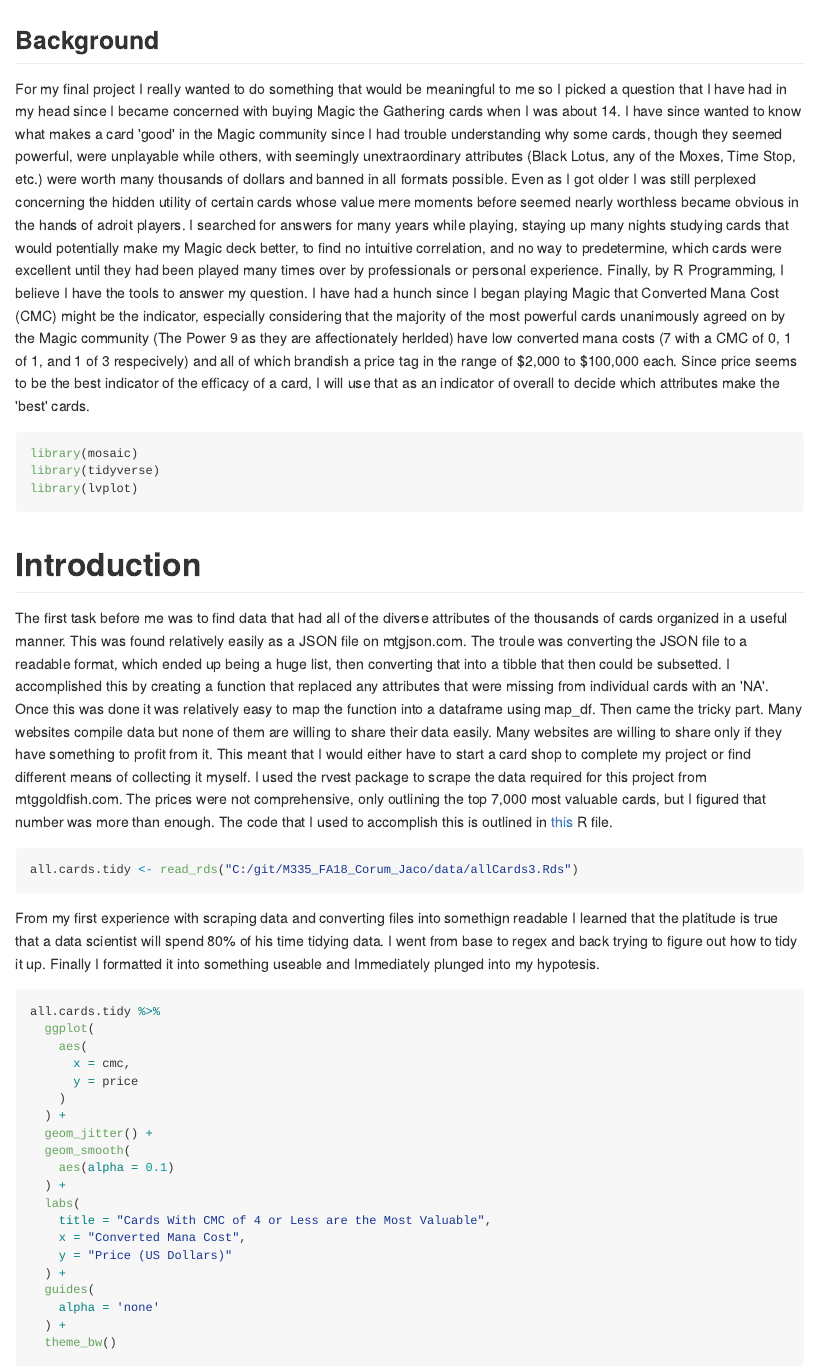
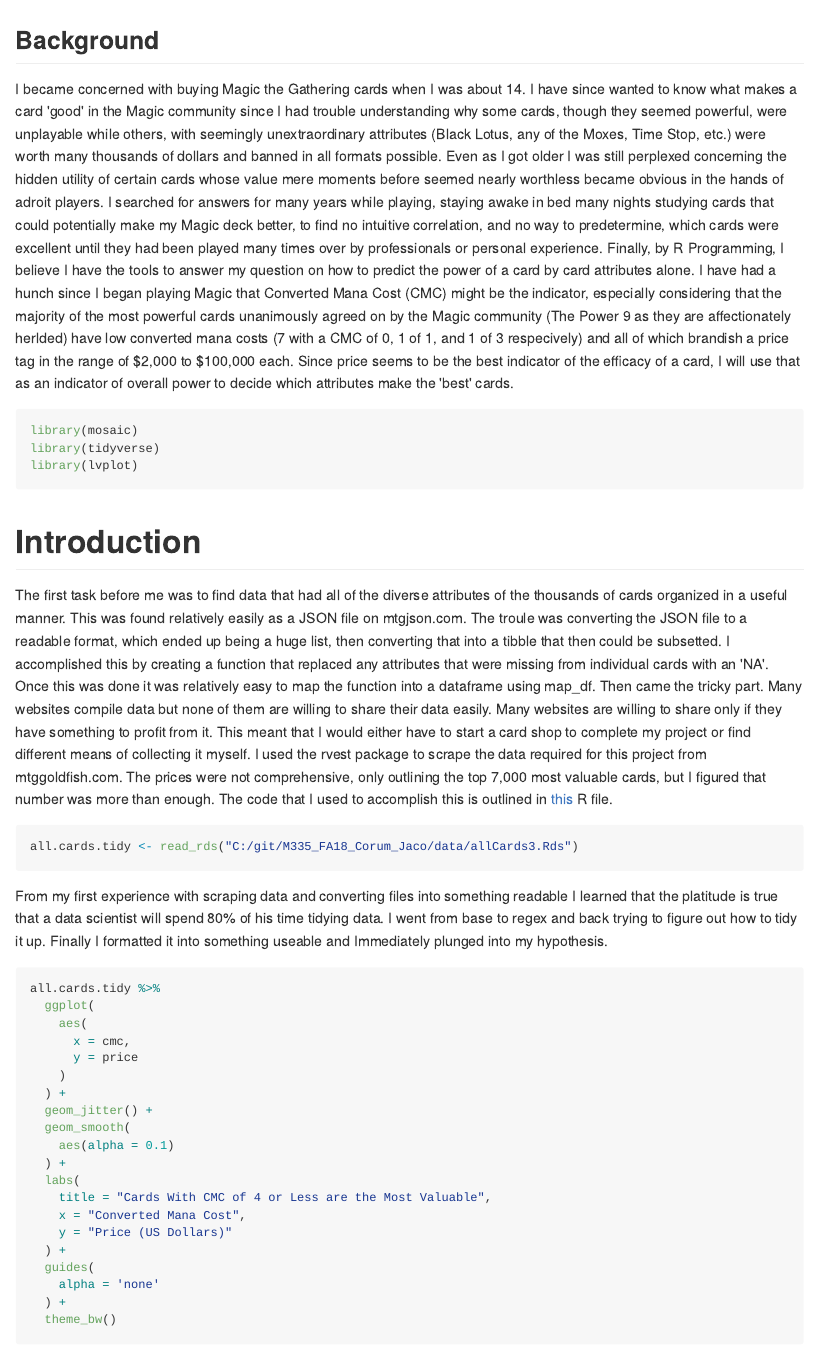
Before and after one commit to jcorum11/MagicTheGatheringPrices, an R Markdown document (MTGProject/mtg.Rmd): the page in a window 1100 px wide, from its top. The pictures show the output file MTGProject/mtg.md that the author committed with the source, drawn offline in the style of GitHub.

````diff
--- a/MTGProject/mtg.Rmd
+++ b/MTGProject/mtg.Rmd
@@ -17,8 +17,8 @@
 
 ## Background
 
-  For my final project I really wanted to do something that would be meaningful to me so I picked a question that I have had in my head since I became concerned with buying Magic the Gathering cards when I was about 14. I have since wanted to know what makes a card 'good' in the Magic community since I had trouble understanding why some cards, though they seemed powerful, were unplayable while others, with seemingly unextraordinary attributes (Black Lotus, any of the Moxes, Time Stop, etc.) were worth many thousands of dollars and banned in all formats possible. Even as I got older I was still perplexed concerning the hidden utility of certain cards whose value mere moments before seemed nearly worthless became obvious in the hands of adroit players. I searched for answers for many years while playing, staying up many nights studying cards that would potentially make my Magic deck better, to find no intuitive correlation, and no way to predetermine, which cards were excellent until they had been played many times over by professionals or personal experience.
-  Finally, by R Programming, I believe I have the tools to answer my question. I have had a hunch since I began playing Magic that Converted Mana Cost (CMC) might be the indicator, especially considering that the majority of the most powerful cards unanimously agreed on by the Magic community (The Power 9 as they are affectionately herlded) have low converted mana costs (7 with a CMC of 0, 1 of 1, and 1 of 3 respecively) and all of which brandish a price tag in the range of $2,000 to $100,000 each. Since price seems to be the best indicator of the efficacy of a card, I will use that as an indicator of overall to decide which attributes make the 'best' cards.
+  I became concerned with buying Magic the Gathering cards when I was about 14. I have since wanted to know what makes a card 'good' in the Magic community since I had trouble understanding why some cards, though they seemed powerful, were unplayable while others, with seemingly unextraordinary attributes (Black Lotus, any of the Moxes, Time Stop, etc.) were worth many thousands of dollars and banned in all formats possible. Even as I got older I was still perplexed concerning the hidden utility of certain cards whose value mere moments before seemed nearly worthless became obvious in the hands of adroit players. I searched for answers for many years while playing, staying awake in bed many nights studying cards that could potentially make my Magic deck better, to find no intuitive correlation, and no way to predetermine, which cards were excellent until they had been played many times over by professionals or personal experience.
+  Finally, by R Programming, I believe I have the tools to answer my question on how to predict the power of a card by card attributes alone. I have had a hunch since I began playing Magic that Converted Mana Cost (CMC) might be the indicator, especially considering that the majority of the most powerful cards unanimously agreed on by the Magic community (The Power 9 as they are affectionately herlded) have low converted mana costs (7 with a CMC of 0, 1 of 1, and 1 of 3 respecively) and all of which brandish a price tag in the range of $2,000 to $100,000 each. Since price seems to be the best indicator of the efficacy of a card, I will use that as an indicator of overall power to decide which attributes make the 'best' cards.
 
 
 
@@ -35,7 +35,7 @@
 
 The first task before me was to find data that had all of the diverse attributes of the thousands of cards organized in a useful manner. This was found relatively easily as a JSON file on mtgjson.com. The troule was converting the JSON file to a readable format, which ended up being a huge list, then converting that into a tibble that then could be subsetted. I accomplished this by creating a function that replaced any attributes that were missing from individual cards with an 'NA'. Once this was done it was relatively easy to map the function into a dataframe using map_df.
   Then came the tricky part. Many websites compile data but none of them are willing to share their data easily. Many websites are willing to share only if they have something to profit from it. This meant that I would either have to start a card shop to complete my project or find different means of collecting it myself. I used the rvest package to scrape the data required for this project from mtggoldfish.com. The prices were not comprehensive, only outlining the top 7,000 most valuable cards, but I figured that number was more than enough.
-  The code that I used to accomplish this is outlined in [this](https://github.com/BYUI335/M335_FA18_Corum_Jaco/blob/master/final.project/final.R) R file.
+  The code that I used to accomplish this is outlined in [this](https://github.com/jcorum11/MagicTheGatheringPrices/blob/master/MTGProject/mtg.R) R file.
 
 
 
@@ -45,7 +45,7 @@
 
 ```
 
-  From my first experience with scraping data and converting files into somethign readable I learned that the platitude is true that a data scientist will spend 80% of his time tidying data. I went from base to regex and back trying to figure out how to tidy it up. Finally I formatted it into something useable and Immediately plunged into my hypotesis.
+  From my first experience with scraping data and converting files into something readable I learned that the platitude is true that a data scientist will spend 80% of his time tidying data. I went from base to regex and back trying to figure out how to tidy it up. Finally I formatted it into something useable and Immediately plunged into my hypothesis.
 
 ```{r graphic 1: price by cmc}
 
````
Also changed, not shown: MTGProject/mtg.html (added), MTGProject/mtg.md, MTGProject/mtg_files/figure-html/lvplot colors by dollars-1.png (added), MTGProject/mtg_files/figure-html/unnamed-chunk-1-1.png (added), MTGProject/mtg_files/figure-html/unnamed-chunk-2-1.png (added), 2 other files.
